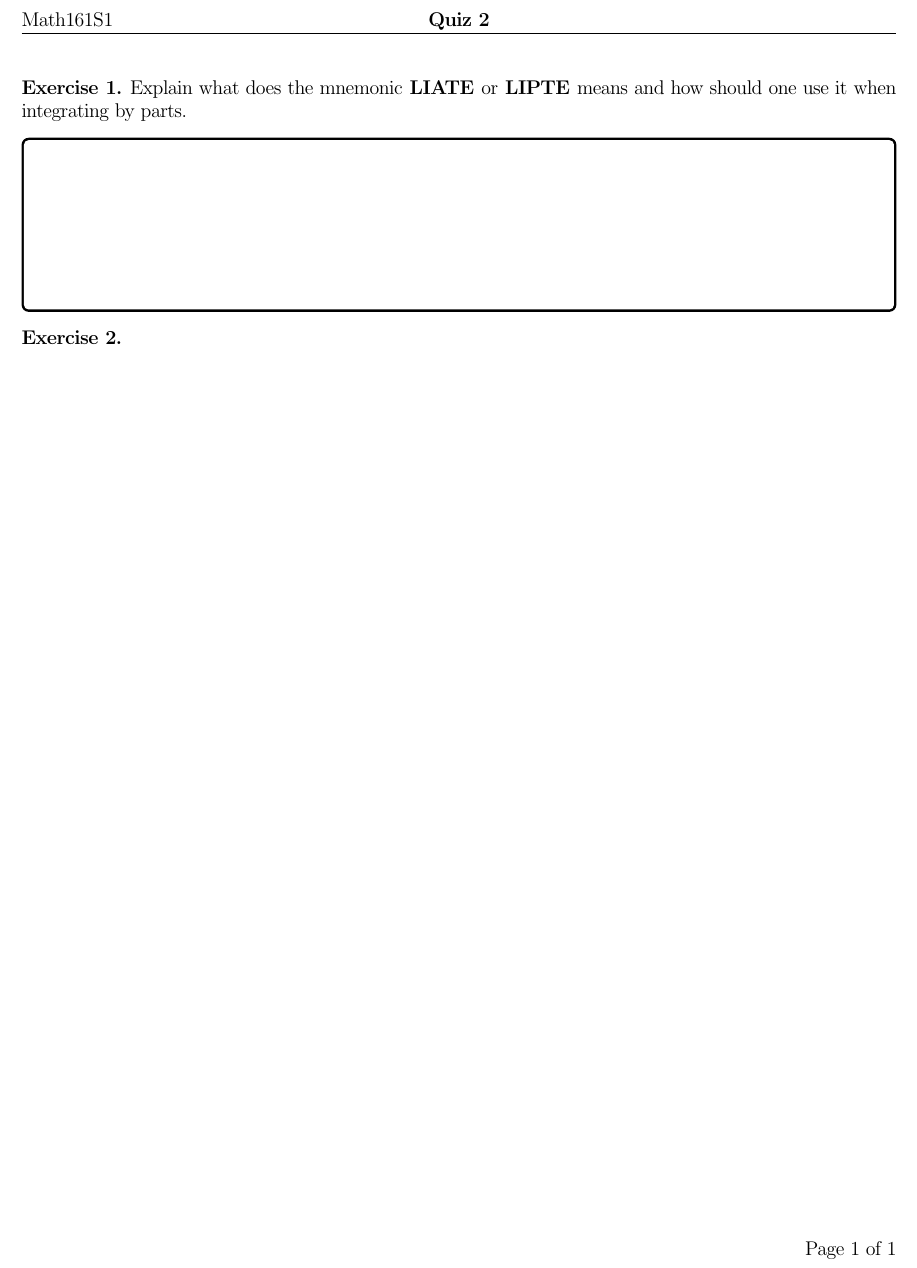
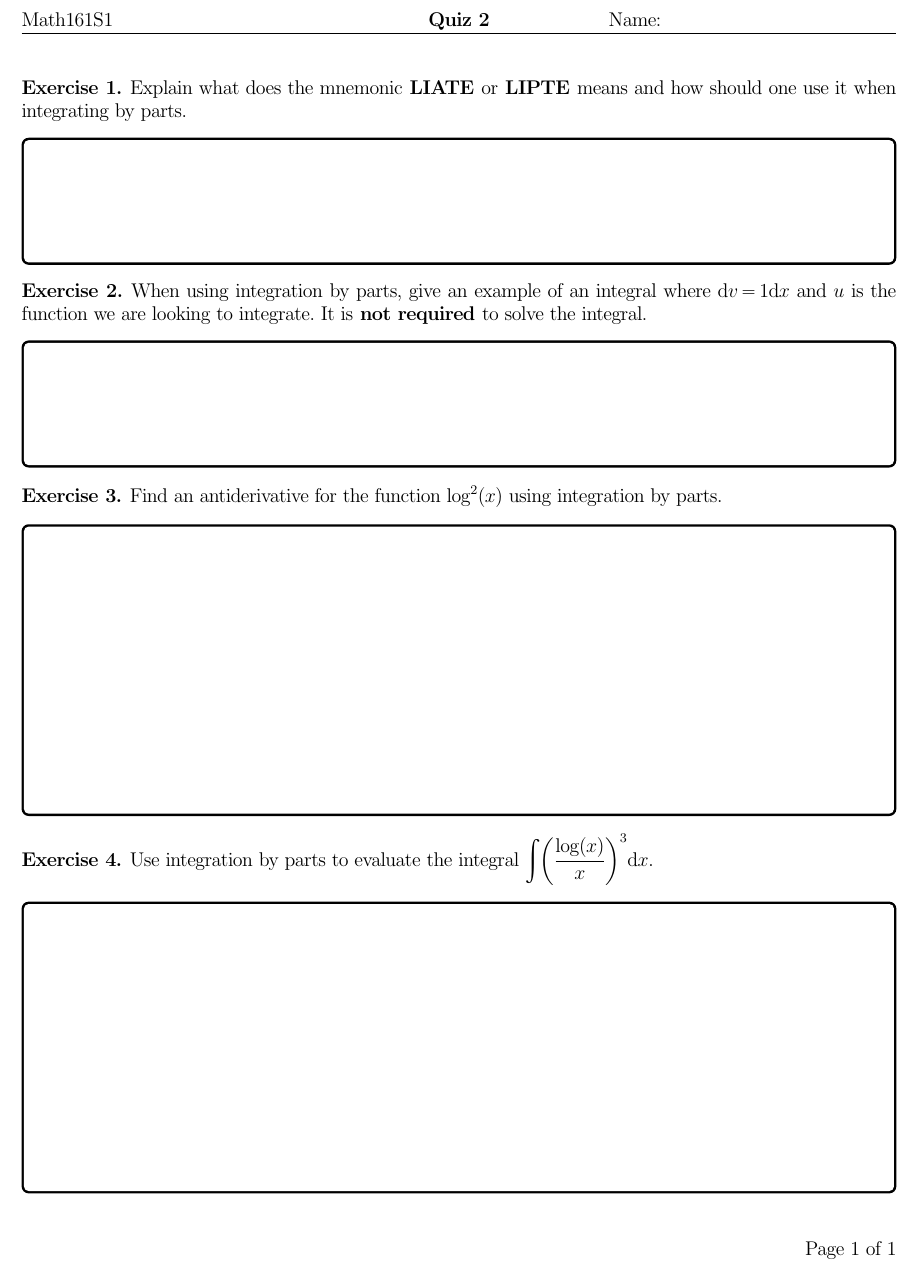
Before and after one commit to irojasr/Math, a LaTeX document (161II2022/Q/2/q2-161.tex): part of the page, cut so that both start at the same text. Compiled offline with pdfLaTeX.

Commit message:
UpDocs584Q2ForRevs

```diff
--- a/161II2022/Q/2/q2-161.tex
+++ b/161II2022/Q/2/q2-161.tex
@@ -28,7 +28,7 @@
 
 \lhead{Math161S1} % Nombre de autor
 \chead{\textbf{Quiz 2}} % Titulo
-\rhead{}%\firstxmark}
+\rhead{Name:\hspace{5cm}}%\firstxmark}
 \lfoot{}%\lastxmark}
 \cfoot{}
 \rfoot{Page \thepage\ of\ \pageref{LastPage}} %A la derecha saldrá pág. 6 de 9.
@@ -201,16 +201,41 @@ enhanced
 
 \begin{document}
 %\begin{multicols}{2}
+
 \begin{Ej}
   Explain what does the mnemonic \textbf{LIATE} or \textbf{LIPTE} means and how should one use it when integrating by parts.
 \end{Ej}
 
 \begin{ptcb}
-\vspace*{3cm}
-\end{ptcb}
+  \vspace*{2cm}
+  \end{ptcb}
 
-\begin{Ej}
+  \begin{Ej}
+    When using integration by parts, give an example of an integral where $\dd v=1\dd x$ and $u$ is the function we are looking to integrate. It is \textbf{not required} to solve the integral.
+  \end{Ej}
 
-\end{Ej}
+
+  \begin{ptcb}
+    \vspace*{2cm}
+    \end{ptcb}
+
+    \begin{Ej}
+Find an antiderivative for the function $\log^2(x)$ using integration by parts.
+    \end{Ej}
+
+
+    \begin{ptcb}
+      \vspace*{5.5cm}
+      \end{ptcb}
+
+
+    \begin{Ej}
+      Use integration by parts to evaluate the integral $\displaystyle\int\left(\frac{\log(x)}{x}\right)^3\dd x$.
+          \end{Ej}
+
+
+          \begin{ptcb}
+            \vspace*{5.5cm}
+            \end{ptcb}
 %\end{multicols}
 \end{document}
```
Also changed, not shown: Tareas501/2/hw2-501-II2022.tex (+3 -1 lines), 161II2022/Q/2/q2-161.pdf, Tareas584/Herzig 2005 .pdf (added), Tareas584/Initial Teaching Statement.pdf (added), Tareas584/McMillan & Chavis 1986 .pdf (added), Tareas672/2/HW2.pdf (added).
